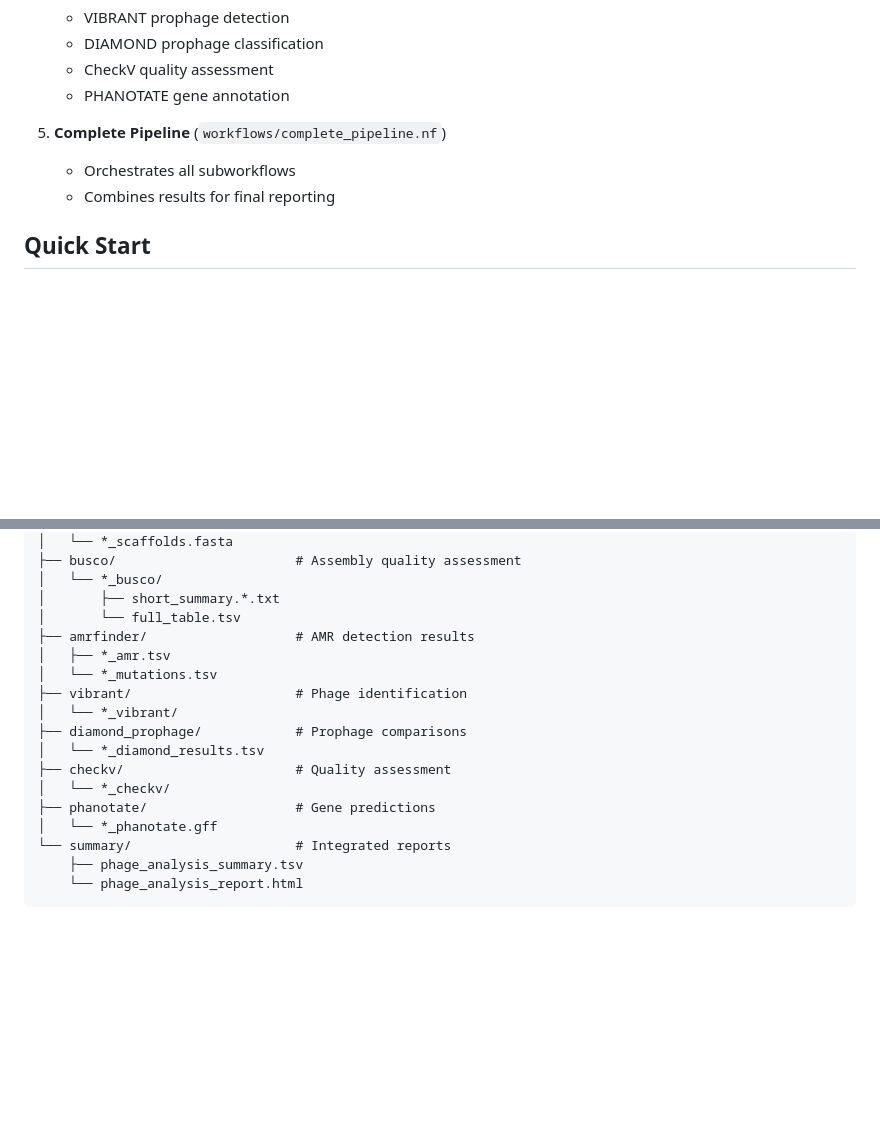
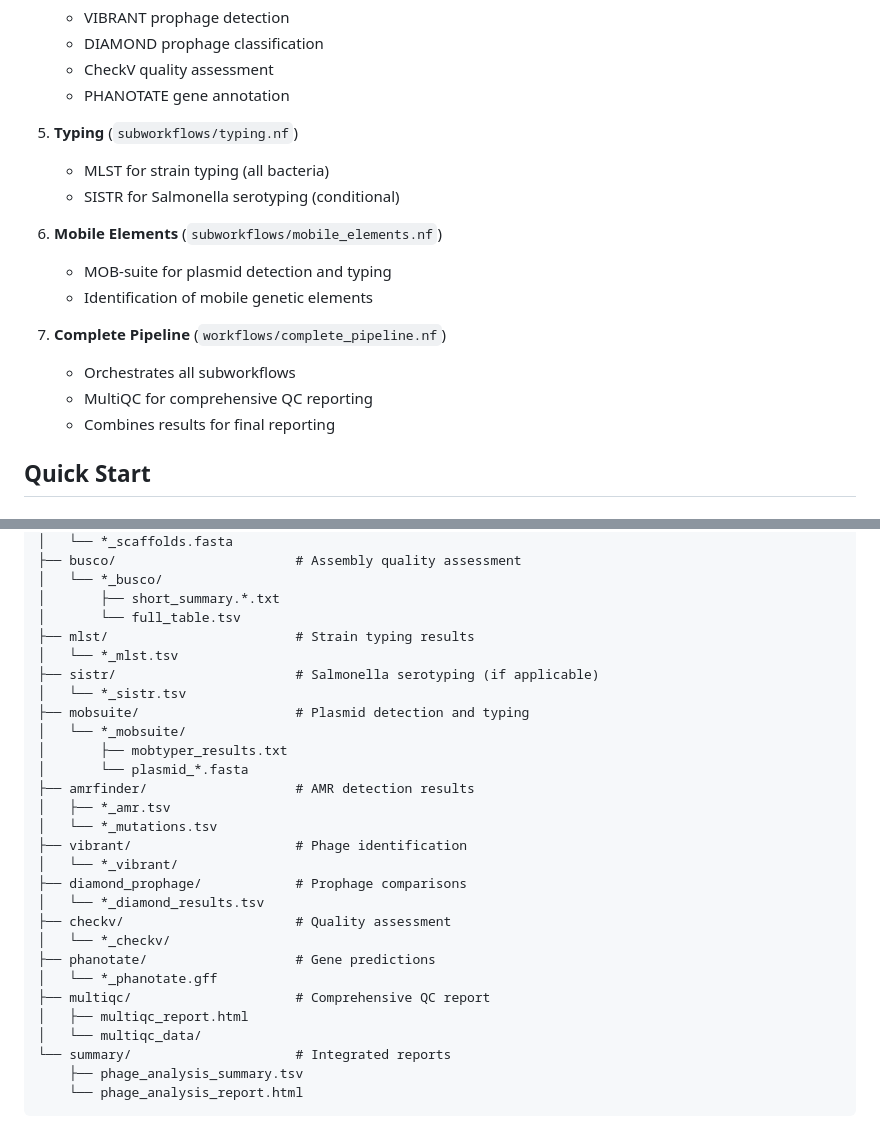
Before and after one commit to tdoerks/COMPASS-pipeline, a Markdown page: README.md, 2 parts joined by grey strips. GitHub-like rendering; blank space fills up the shorter version.

```diff
--- a/README.md
+++ b/README.md
@@ -50,8 +53,17 @@ COMPASS uses a modular architecture with the following components:
    - CheckV quality assessment
    - PHANOTATE gene annotation
 
-5. **Complete Pipeline** (`workflows/complete_pipeline.nf`)
+5. **Typing** (`subworkflows/typing.nf`)
+   - MLST for strain typing (all bacteria)
+   - SISTR for Salmonella serotyping (conditional)
+
+6. **Mobile Elements** (`subworkflows/mobile_elements.nf`)
+   - MOB-suite for plasmid detection and typing
+   - Identification of mobile genetic elements
+
+7. **Complete Pipeline** (`workflows/complete_pipeline.nf`)
    - Orchestrates all subworkflows
+   - MultiQC for comprehensive QC reporting
    - Combines results for final reporting
 
 ## Quick Start
@@ -189,6 +201,14 @@ results/
 │   └── *_busco/
 │       ├── short_summary.*.txt
 │       └── full_table.tsv
+├── mlst/                        # Strain typing results
+│   └── *_mlst.tsv
+├── sistr/                       # Salmonella serotyping (if applicable)
+│   └── *_sistr.tsv
+├── mobsuite/                    # Plasmid detection and typing
+│   └── *_mobsuite/
+│       ├── mobtyper_results.txt
+│       └── plasmid_*.fasta
 ├── amrfinder/                   # AMR detection results
 │   ├── *_amr.tsv
 │   └── *_mutations.tsv
@@ -200,6 +220,9 @@ results/
 │   └── *_checkv/
 ├── phanotate/                   # Gene predictions
 │   └── *_phanotate.gff
+├── multiqc/                     # Comprehensive QC report
+│   ├── multiqc_report.html
+│   └── multiqc_data/
 └── summary/                     # Integrated reports
     ├── phage_analysis_summary.tsv
     └── phage_analysis_report.html
```
Also changed, not shown: other parts of README.md (+66 -8 lines).
